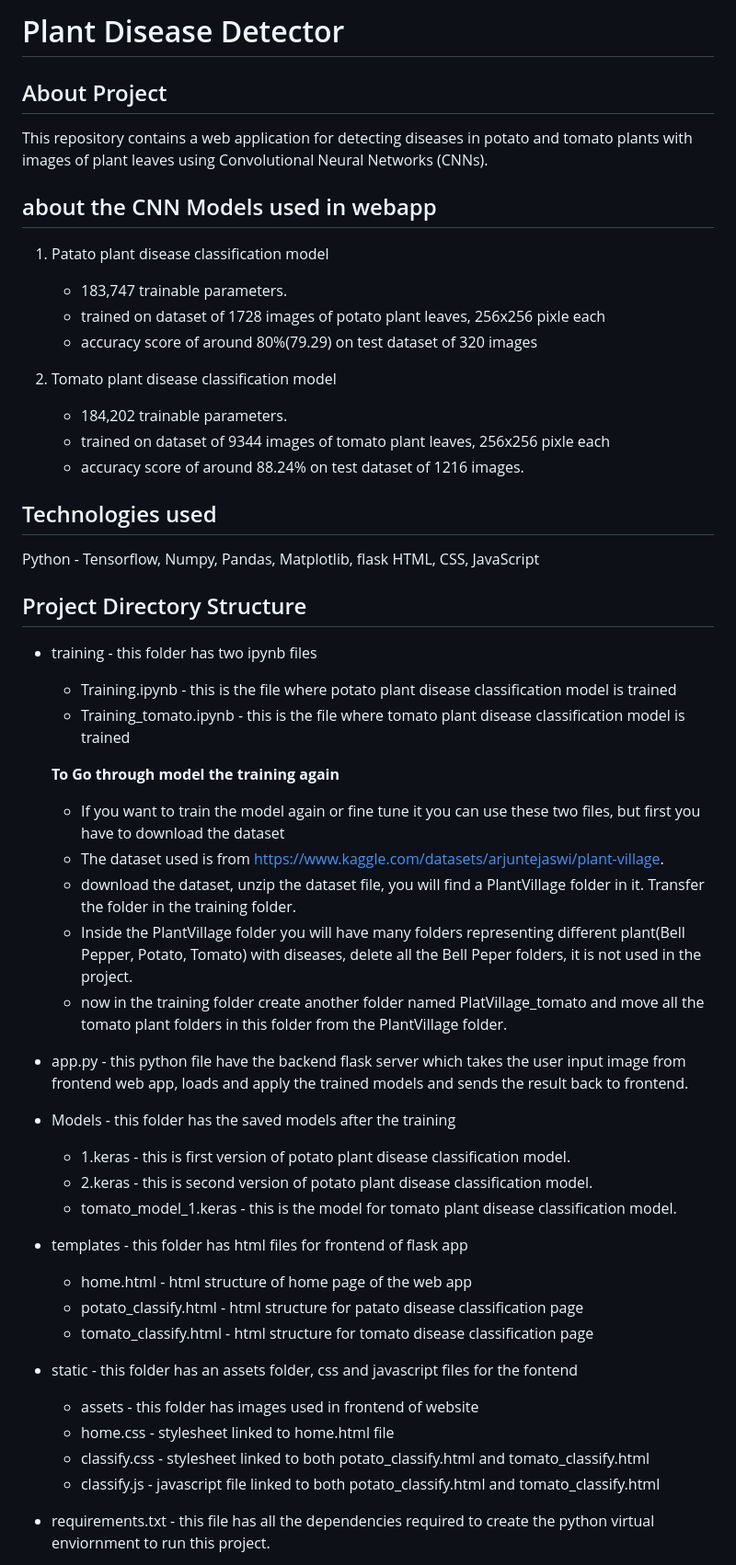
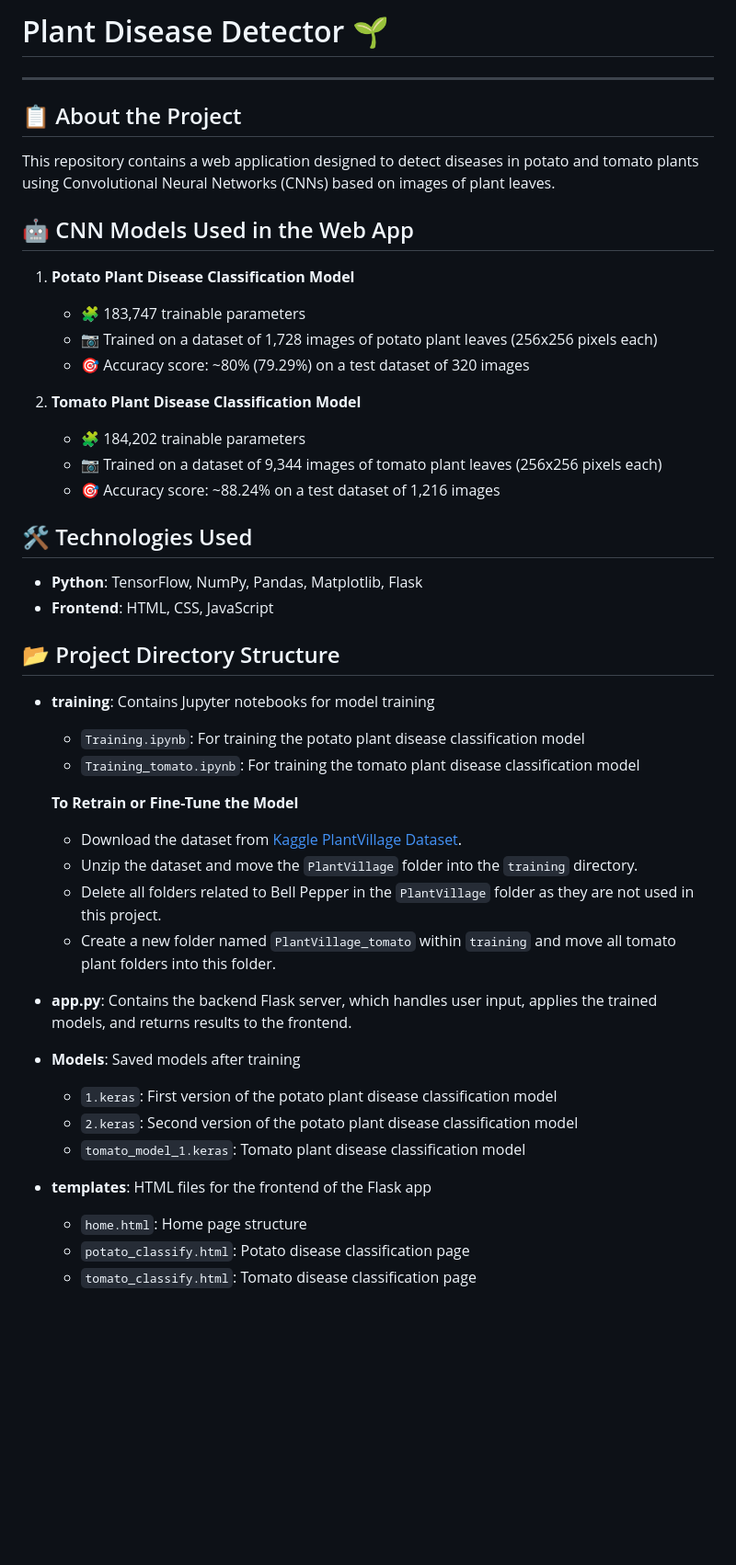
Before and after one commit to utkarsh-alpuria/Plant-Disease-Detector, a Markdown page: readme.md, the part around the change printed below. Shown: that part at 92% size. Drawn GitHub-style; blank space fills up the shorter version.

```diff
--- a/readme.md
+++ b/readme.md
@@ -1,53 +1,47 @@
-# Plant Disease Detector
+#  Plant Disease Detector 🌱
 
-## About Project
-This repository contains a web application for detecting diseases in potato and tomato plants with images of plant leaves using Convolutional Neural Networks (CNNs).
+---
 
-## about the CNN Models used in webapp
-1) Patato plant disease classification model
-    - 183,747 trainable parameters.
-    - trained on dataset of 1728 images of potato plant leaves, 256x256 pixle each
-    - accuracy score of around 80%(79.29) on test dataset of 320 images
+## 📋 About the Project
+This repository contains a web application designed to detect diseases in potato and tomato plants using Convolutional Neural Networks (CNNs) based on images of plant leaves.
 
-2) Tomato plant disease classification model
-    - 184,202 trainable parameters.
-    - trained on dataset of 9344 images of tomato plant leaves, 256x256 pixle each
-    - accuracy score of around 88.24% on test dataset of 1216 images.
+## 🤖 CNN Models Used in the Web App
 
+1. **Potato Plant Disease Classification Model**
+   - 🧩 183,747 trainable parameters
+   - 📷 Trained on a dataset of 1,728 images of potato plant leaves (256x256 pixels each)
+   - 🎯 Accuracy score: ~80% (79.29%) on a test dataset of 320 images
 
-## Technologies used
-Python - Tensorflow, Numpy, Pandas, Matplotlib, flask
-HTML, CSS, JavaScript
+2. **Tomato Plant Disease Classification Model**
+   - 🧩 184,202 trainable parameters
+   - 📷 Trained on a dataset of 9,344 images of tomato plant leaves (256x256 pixels each)
+   - 🎯 Accuracy score: ~88.24% on a test dataset of 1,216 images
 
-## Project Directory Structure
-- training - this folder has two ipynb files
-    - Training.ipynb - this is the file where potato plant disease classification model is trained
-    - Training_tomato.ipynb - this is the file where tomato plant disease classification model is trained
+## 🛠️ Technologies Used
+- **Python**: TensorFlow, NumPy, Pandas, Matplotlib, Flask
+- **Frontend**: HTML, CSS, JavaScript
 
-    **To Go through model the training again**
-    - If you want to train the model again or fine tune it you can use these two files, but first you have to download the dataset
-    - The dataset used is from https://www.kaggle.com/datasets/arjuntejaswi/plant-village.
-    - download the dataset, unzip the dataset file, you will find a PlantVillage folder in it. Transfer the folder in the training folder.
-    - Inside the PlantVillage folder you will have many folders representing different plant(Bell Pepper, Potato, Tomato) with diseases, delete all the Bell Peper folders, it is not used in the project.
-    - now in the training folder create another folder named PlatVillage_tomato and move all the tomato plant folders in this folder from the PlantVillage folder.
+## 📂 Project Directory Structure
 
-- app.py - this python file have the backend flask server which takes the user input image from frontend web app, loads and apply the trained models and sends the result back to frontend.
+- **training**: Contains Jupyter notebooks for model training
+  - `Training.ipynb`: For training the potato plant disease classification model
+  - `Training_tomato.ipynb`: For training the tomato plant disease classification model
 
-- Models - this folder has the saved models after the training
-    - 1.keras - this is first version of potato plant disease classification model.
-    - 2.keras - this is second version of potato plant disease classification model.
-    - tomato_model_1.keras - this is the model for tomato plant disease classification model.
+  **To Retrain or Fine-Tune the Model**
+  - Download the dataset from [Kaggle PlantVillage Dataset](https://www.kaggle.com/datasets/arjuntejaswi/plant-village).
+  - Unzip the dataset and move the `PlantVillage` folder into the `training` directory.
+  - Delete all folders related to Bell Pepper in the `PlantVillage` folder as they are not used in this project.
+  - Create a new folder named `PlantVillage_tomato` within `training` and move all tomato plant folders into this folder.
 
-- templates - this folder has html files for frontend of flask app
-    - home.html - html structure of home page of the web app
-    - potato_classify.html - html structure for patato disease classification page
-    - tomato_classify.html - html structure for tomato disease classification page
+- **app.py**: Contains the backend Flask server, which handles user input, applies the trained models, and returns results to the frontend.
 
-- static - this folder has an assets folder,  css and javascript files for the fontend
-    - assets - this folder has images used in frontend of website
-    - home.css - stylesheet linked to home.html file
-    - classify.css - stylesheet linked to both potato_classify.html and tomato_classify.html
-    - classify.js - javascript file linked to both potato_classify.html and tomato_classify.html
+- **Models**: Saved models after training
+  - `1.keras`: First version of the potato plant disease classification model
+  - `2.keras`: Second version of the potato plant disease classification model
+  - `tomato_model_1.keras`: Tomato plant disease classification model
 
-- requirements.txt - this file has all the dependencies required to create the python virtual enviornment to run this project.
+- **templates**: HTML files for the frontend of the Flask app
+  - `home.html`: Home page structure
+  - `potato_classify.html`: Potato disease classification page
+  - `tomato_classify.html`: Tomato disease classification page
 
```
Also changed, not shown: other parts of readme.md (+48 -16 lines).
